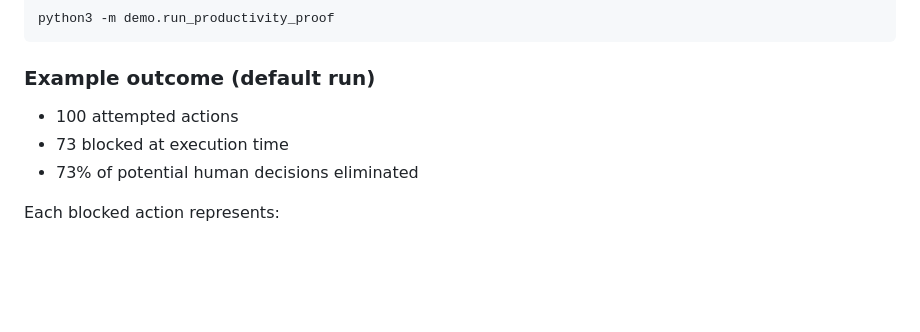
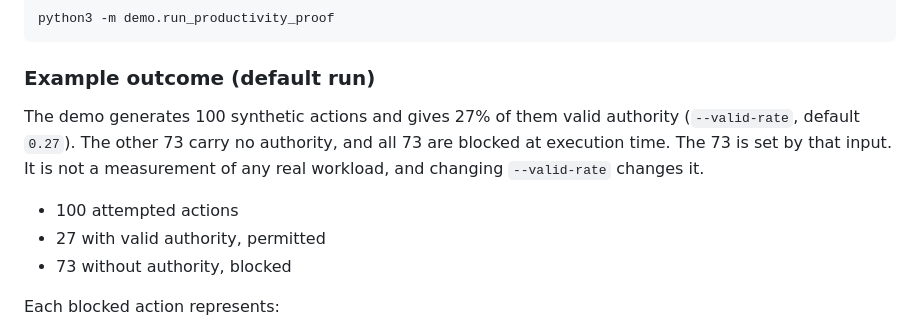
Before and after one commit to qstackfield/authority-before-execution, a Markdown page: README.md, the part around the change. Drawn GitHub-style; blank space fills up the shorter version.

Commit message:
README: the 73 is the demo's input, not a measurement
demo/run_productivity_proof.py defaults --valid-rate to 0.27: 27 of 100
synthetic actions get authority, the other 73 are built with none and all
are blocked. "73% of potential human decisions eliminated" read as a
result. The example outcome now says how the number is produced.

Co-Authored-By: Claude Opus 5.5 <noreply@anthropic.com>

```diff
--- a/README.md
+++ b/README.md
@@ -96,9 +96,11 @@ A runnable productivity proof demonstrates this effect:
 
 ### Example outcome (default run)
 
+The demo generates 100 synthetic actions and gives 27% of them valid authority (`--valid-rate`, default `0.27`). The other 73 carry no authority, and all 73 are blocked at execution time. The 73 is set by that input. It is not a measurement of any real workload, and changing `--valid-rate` changes it.
+
 - 100 attempted actions
-- 73 blocked at execution time
-- 73% of potential human decisions eliminated
+- 27 with valid authority, permitted
+- 73 without authority, blocked
 
 Each blocked action represents:
 
```
